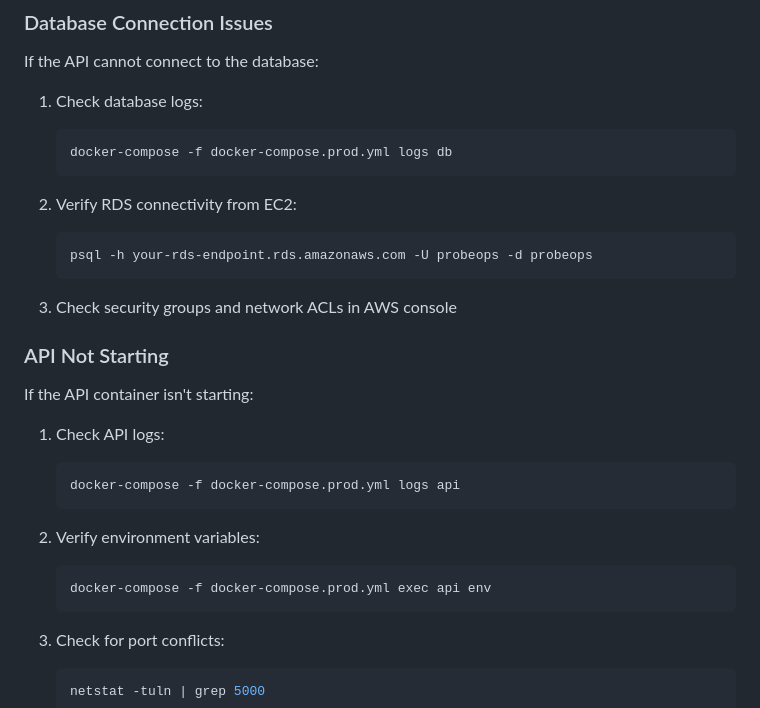
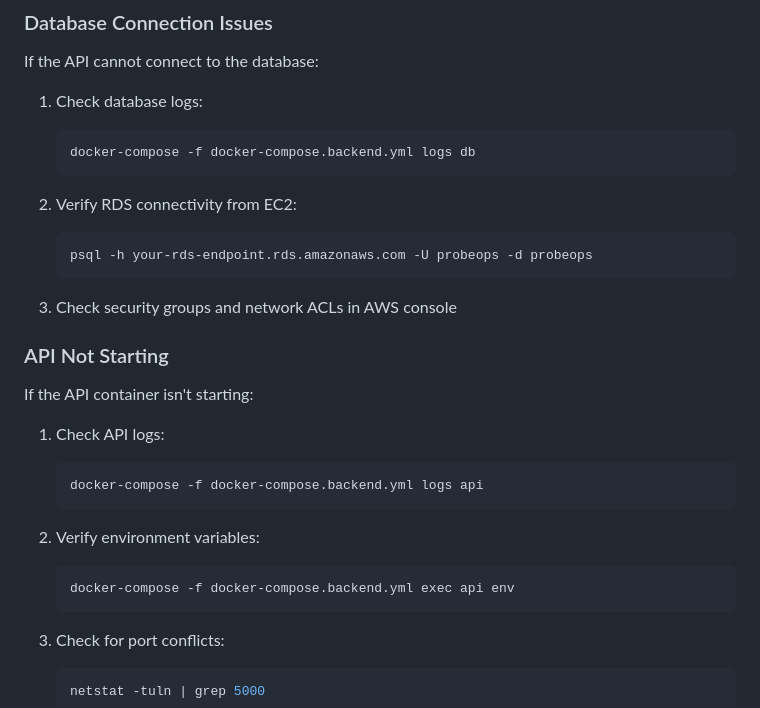
Before and after one commit to kumarsecurityfocal/probeops-backend, a Markdown page: docs/DEPLOYMENT_AWS.md, the part around one of its changes. Drawn GitHub-style.

````diff
--- a/docs/DEPLOYMENT_AWS.md
+++ b/docs/DEPLOYMENT_AWS.md
@@ -222,7 +229,7 @@ If the API cannot connect to the database:
 
 1. Check database logs:
    ```bash
-   docker-compose -f docker-compose.prod.yml logs db
+   docker-compose -f docker-compose.backend.yml logs db
    ```
 
 2. Verify RDS connectivity from EC2:
@@ -238,12 +245,12 @@ If the API container isn't starting:
 
 1. Check API logs:
    ```bash
-   docker-compose -f docker-compose.prod.yml logs api
+   docker-compose -f docker-compose.backend.yml logs api
    ```
 
 2. Verify environment variables:
    ```bash
-   docker-compose -f docker-compose.prod.yml exec api env
+   docker-compose -f docker-compose.backend.yml exec api env
    ```
 
 3. Check for port conflicts:
````
Also changed, not shown: other parts of docs/DEPLOYMENT_AWS.md (+22 -15 lines), README.md (+49 -10 lines).
